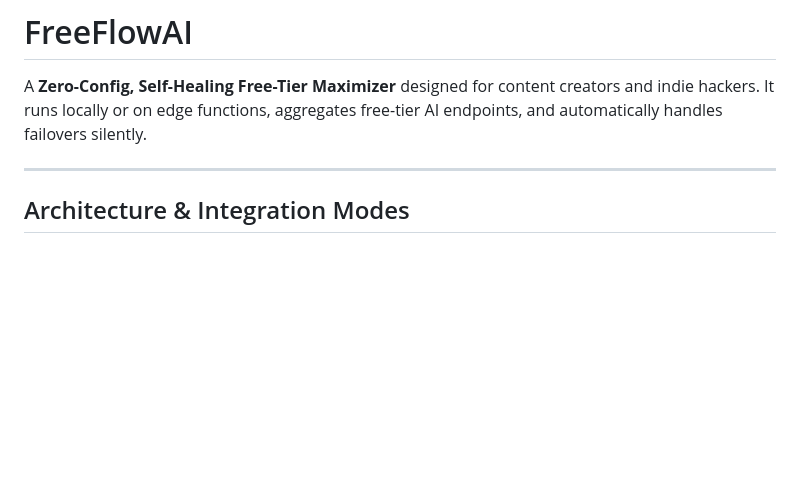
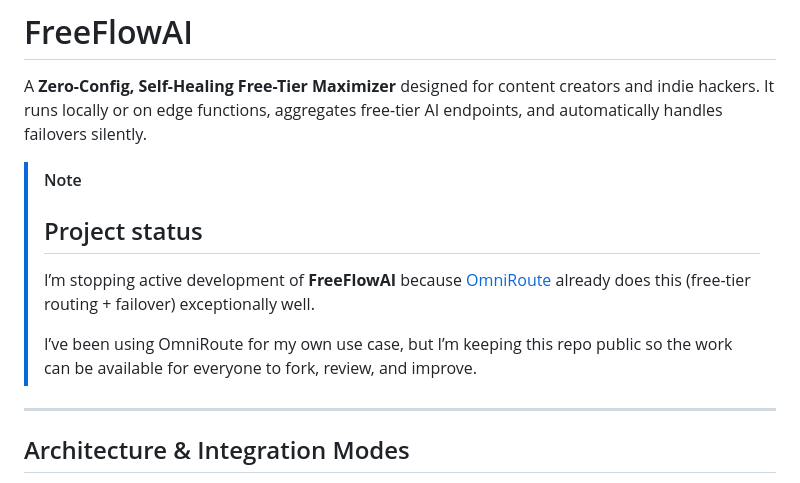
Before and after one commit to imsankz/FreeFlowAI, a Markdown page: README.md, the part around the change. Drawn GitHub-style; blank space fills up the shorter version.

Commit message:
docs: add project status notice — development stopped, recommending OmniRoute
FreeFlowAI development is stopping because https://github.com/diegosouzapw/OmniRoute
handles free-tier routing and failover exceptionally well. I've been using OmniRoute
for my personal use case. This repo remains public as an open project for anyone
to fork, review, and improve.

```diff
--- a/README.md
+++ b/README.md
@@ -1,6 +1,12 @@
 # FreeFlowAI
 
 A **Zero-Config, Self-Healing Free-Tier Maximizer** designed for content creators and indie hackers. It runs locally or on edge functions, aggregates free-tier AI endpoints, and automatically handles failovers silently.
+
+> [!NOTE]
+> ## Project status
+> I’m stopping active development of **FreeFlowAI** because [OmniRoute](https://github.com/diegosouzapw/OmniRoute) already does this (free-tier routing + failover) exceptionally well.
+>
+> I’ve been using OmniRoute for my own use case, but I’m keeping this repo public so the work can be available for everyone to fork, review, and improve.
 
 ---
 
```
